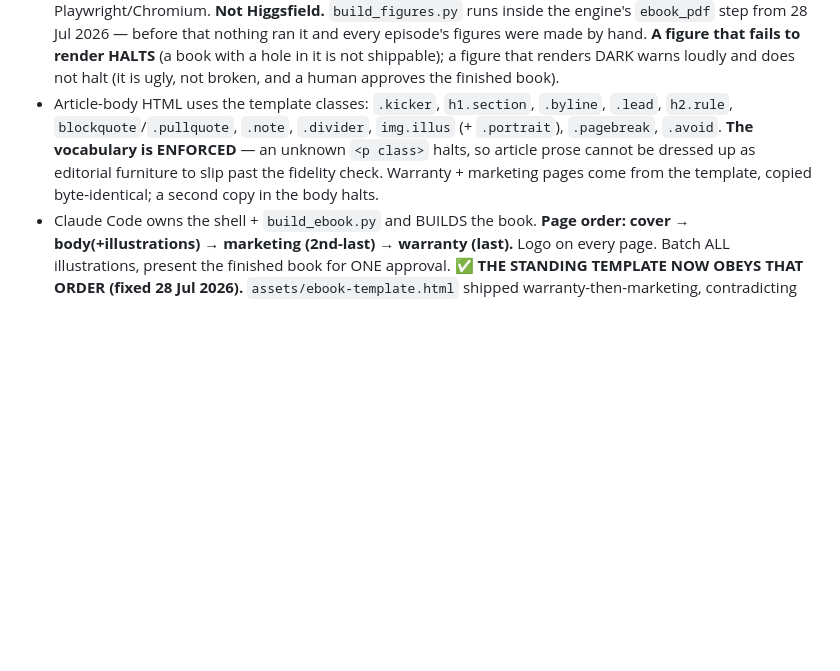
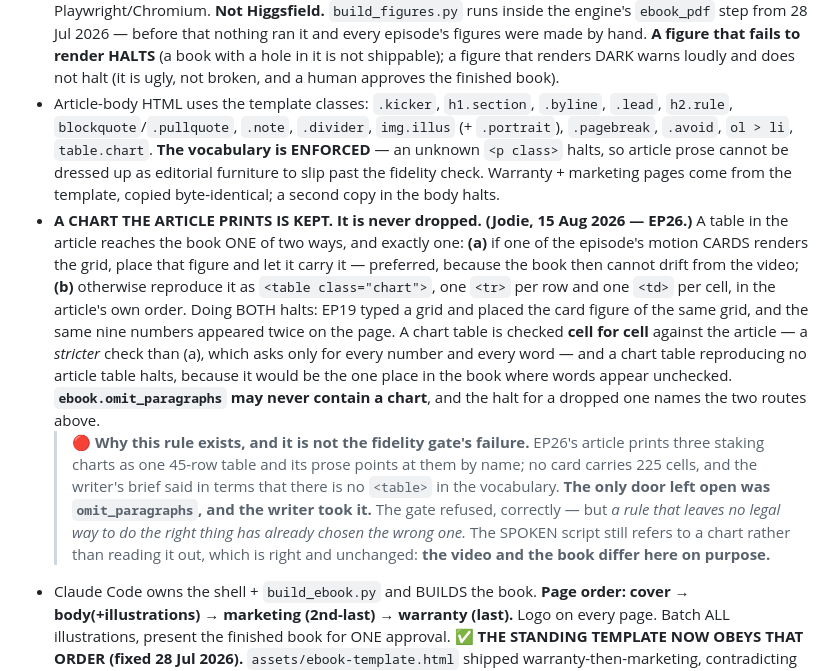
Before and after one commit to Practical-Punting/episode-studio, a Markdown page: docs/PP-STANDARDS.md, the part around one of its changes. GitHub-like rendering; blank space fills up the shorter version.

Commit message:
PP-STANDARDS: the chart rule, written once, where the rules live
The code halts on it and the brief teaches it; the standard is where it is
decided. §E-book gains the two routes a chart may take into the book, the ban on
declaring one omitted, and the reason the rule exists at all — that the vocabulary
left no legal way to keep a chart, so the writer took the only door it had.

Also recorded there, because it will look like a bug to the next reader: the
SPOKEN script refers to a chart rather than reading it out, and that stays. The
video and the book differ here on purpose.

Co-Authored-By: Claude Opus 5 (1M context) <noreply@anthropic.com>
Claude-Session: https://claude.ai/code/session_01GpEZzJgQZ1bxBzuuBVZ8pj

```diff
--- a/docs/PP-STANDARDS.md
+++ b/docs/PP-STANDARDS.md
@@ -834,7 +834,27 @@ not, the episode carries no byline.** The test is what the page says, not a hous
   - **A missing `ebook/body.html` HALTS naming the file.** No body file means no fidelity
     check, which means no gate.
 - **E-book figures = the print render of the video's motion cards** — ONE design source, so the book can never drift from the video. Each figure maps to a card (`figure N = card CXX` in `episode.json`); Claude Code renders the figure **straight from the card HTML** (its e-book/print variant) to PNG with Playwright/Chromium. **Not Higgsfield.** `build_figures.py` runs inside the engine's `ebook_pdf` step from 28 Jul 2026 — before that nothing ran it and every episode's figures were made by hand. **A figure that fails to render HALTS** (a book with a hole in it is not shippable); a figure that renders DARK warns loudly and does not halt (it is ugly, not broken, and a human approves the finished book).
-- Article-body HTML uses the template classes: `.kicker`, `h1.section`, `.byline`, `.lead`, `h2.rule`, `blockquote`/`.pullquote`, `.note`, `.divider`, `img.illus` (+ `.portrait`), `.pagebreak`, `.avoid`. **The vocabulary is ENFORCED** — an unknown `<p class>` halts, so article prose cannot be dressed up as editorial furniture to slip past the fidelity check. Warranty + marketing pages come from the template, copied byte-identical; a second copy in the body halts.
+- Article-body HTML uses the template classes: `.kicker`, `h1.section`, `.byline`, `.lead`, `h2.rule`, `blockquote`/`.pullquote`, `.note`, `.divider`, `img.illus` (+ `.portrait`), `.pagebreak`, `.avoid`, `ol > li`, `table.chart`. **The vocabulary is ENFORCED** — an unknown `<p class>` halts, so article prose cannot be dressed up as editorial furniture to slip past the fidelity check. Warranty + marketing pages come from the template, copied byte-identical; a second copy in the body halts.
+- **A CHART THE ARTICLE PRINTS IS KEPT. It is never dropped. (Jodie, 15 Aug 2026 — EP26.)**
+  A table in the article reaches the book ONE of two ways, and exactly one: **(a)** if one of
+  the episode's motion CARDS renders the grid, place that figure and let it carry it —
+  preferred, because the book then cannot drift from the video; **(b)** otherwise reproduce
+  it as `<table class="chart">`, one `<tr>` per row and one `<td>` per cell, in the article's
+  own order. Doing BOTH halts: EP19 typed a grid and placed the card figure of the same grid,
+  and the same nine numbers appeared twice on the page. A chart table is checked **cell for
+  cell** against the article — a *stricter* check than (a), which asks only for every number
+  and every word — and a chart table reproducing no article table halts, because it would be
+  the one place in the book where words appear unchecked.
+  **`ebook.omit_paragraphs` may never contain a chart**, and the halt for a dropped one names
+  the two routes above.
+  > 🔴 **Why this rule exists, and it is not the fidelity gate's failure.** EP26's article
+  > prints three staking charts as one 45-row table and its prose points at them by name;
+  > no card carries 225 cells, and the writer's brief said in terms that there is no `<table>`
+  > in the vocabulary. **The only door left open was `omit_paragraphs`, and the writer took
+  > it.** The gate refused, correctly — but *a rule that leaves no legal way to do the right
+  > thing has already chosen the wrong one.* The SPOKEN script still refers to a chart rather
+  > than reading it out, which is right and unchanged: **the video and the book differ here on
+  > purpose.**
 - Claude Code owns the shell + `build_ebook.py` and BUILDS the book. **Page order: cover → body(+illustrations) → marketing (2nd-last) → warranty (last).** Logo on every page. Batch ALL illustrations, present the finished book for ONE approval.
   ✅ **THE STANDING TEMPLATE NOW OBEYS THAT ORDER (fixed 28 Jul 2026).**
   `assets/ebook-template.html` shipped warranty-then-marketing, contradicting this line,
```
Also changed, not shown: other parts of docs/PP-STANDARDS.md (+1 -1 lines).
